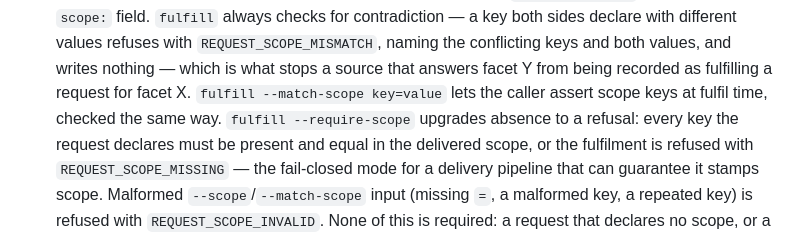
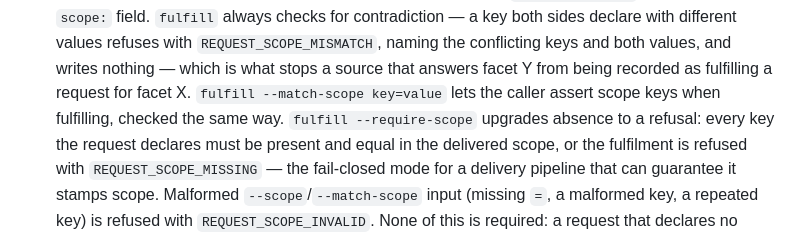
Before and after one commit to Denissvgn/evidence-wiki, a Markdown page: CHANGELOG.md, the part around the change. GitHub-like rendering.

```diff
--- a/CHANGELOG.md
+++ b/CHANGELOG.md
@@ -38,7 +38,7 @@
   `REQUEST_SCOPE_MISMATCH`, naming the conflicting keys and both values, and
   writes nothing — which is what stops a source that answers facet Y from
   being recorded as fulfilling a request for facet X. `fulfill --match-scope
-  key=value` lets the caller assert scope keys at fulfil time, checked the
+  key=value` lets the caller assert scope keys when fulfilling, checked the
   same way. `fulfill --require-scope` upgrades absence to a refusal: every key
   the request declares must be present and equal in the delivered scope, or
   the fulfilment is refused with `REQUEST_SCOPE_MISSING` — the fail-closed
```
Also changed, not shown: workspace-template/skills/research-acquire.md (+2 -2 lines).
